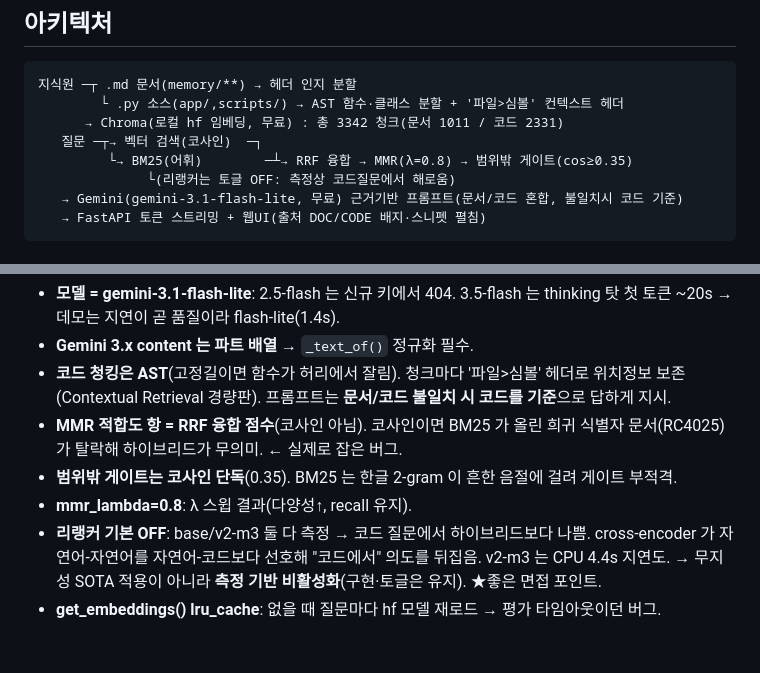
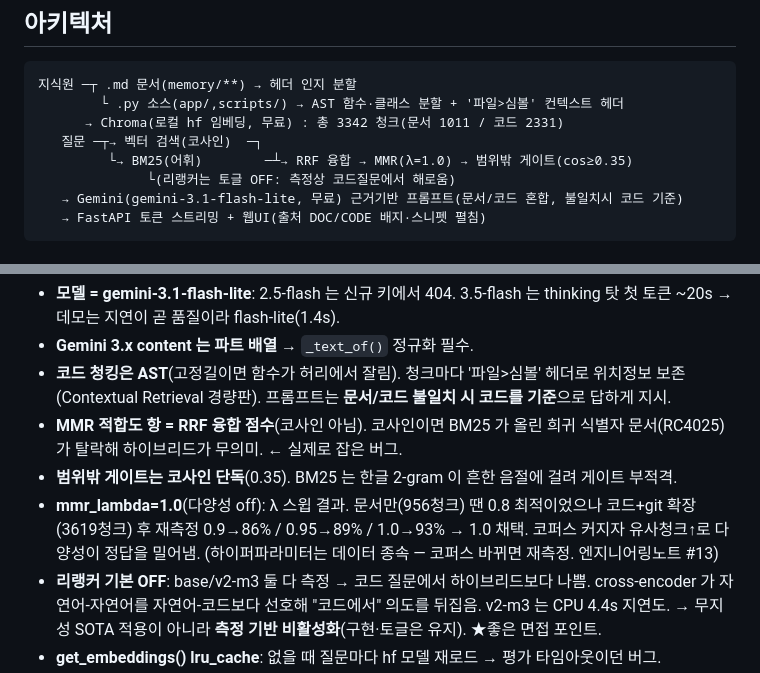
Before and after one commit to ae-GYEONGWON/codebase-rag-assistant, a Markdown page: .claude/memory/progress.md, 2 parts joined by grey strips. Rendered like a GitHub page; blank space fills up the shorter version.

Commit message:
docs(handoff): mmr_lambda 0.8→1.0 정정 (코퍼스 확장 후 재측정 반영)
스터디 중 config.py 실측값(1.0)과 핸드오프 문서(0.8) 불일치 발견.
문서만(956청크)일 때 최적이던 0.8이 코드+git 확장(3619청크) 후
재측정 결과 1.0(0.9→86%/0.95→89%/1.0→93%). 아키텍처 도식과
설계결정 항목을 실측값으로 동기화.

Co-Authored-By: Claude Opus 4.8 (1M context) <noreply@anthropic.com>

```diff
--- a/.claude/memory/progress.md
+++ b/.claude/memory/progress.md
@@ -55,7 +55,7 @@ python -m eval.run_eval                   # 검색 평가 (recall@5 · MRR ·
         └ .py 소스(app/,scripts/) → AST 함수·클래스 분할 + '파일>심볼' 컨텍스트 헤더
       → Chroma(로컬 hf 임베딩, 무료) : 총 3342 청크(문서 1011 / 코드 2331)
    질문 ─┬→ 벡터 검색(코사인)  ─┐
-         └→ BM25(어휘)        ─┴→ RRF 융합 → MMR(λ=0.8) → 범위밖 게이트(cos≥0.35)
+         └→ BM25(어휘)        ─┴→ RRF 융합 → MMR(λ=1.0) → 범위밖 게이트(cos≥0.35)
               └(리랭커는 토글 OFF: 측정상 코드질문에서 해로움)
    → Gemini(gemini-3.1-flash-lite, 무료) 근거기반 프롬프트(문서/코드 혼합, 불일치시 코드 기준)
    → FastAPI 토큰 스트리밍 + 웹UI(출처 DOC/CODE 배지·스니펫 펼침)
@@ -103,7 +103,9 @@ judge 가 실제 과일반화 환각 검출 사례: "옵션 스로틀=월물전
 - **MMR 적합도 항 = RRF 융합 점수**(코사인 아님). 코사인이면 BM25 가 올린 희귀 식별자
   문서(RC4025)가 탈락해 하이브리드가 무의미. ← 실제로 잡은 버그.
 - **범위밖 게이트는 코사인 단독**(0.35). BM25 는 한글 2-gram 이 흔한 음절에 걸려 게이트 부적격.
-- **mmr_lambda=0.8**: λ 스윕 결과(다양성↑, recall 유지).
+- **mmr_lambda=1.0**(다양성 off): λ 스윕 결과. 문서만(956청크) 땐 0.8 최적이었으나 코드+git 확장
+  (3619청크) 후 재측정 0.9→86% / 0.95→89% / 1.0→93% → 1.0 채택. 코퍼스 커지자 유사청크↑로
+  다양성이 정답을 밀어냄. (하이퍼파라미터는 데이터 종속 — 코퍼스 바뀌면 재측정. 엔지니어링노트 #13)
 - **리랭커 기본 OFF**: base/v2-m3 둘 다 측정 → 코드 질문에서 하이브리드보다 나쁨.
   cross-encoder 가 자연어-자연어를 자연어-코드보다 선호해 "코드에서" 의도를 뒤집음. v2-m3 는 CPU 4.4s 지연도.
   → 무지성 SOTA 적용이 아니라 **측정 기반 비활성화**(구현·토글은 유지). ★좋은 면접 포인트.
```
